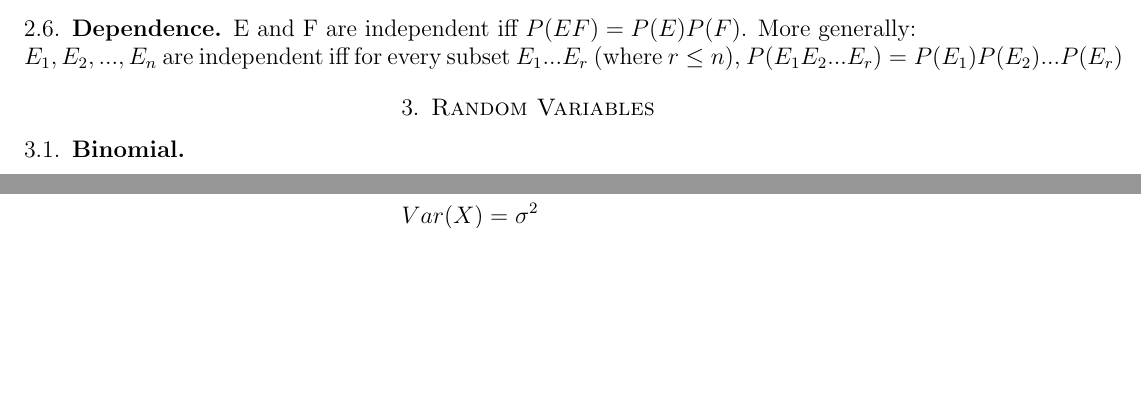
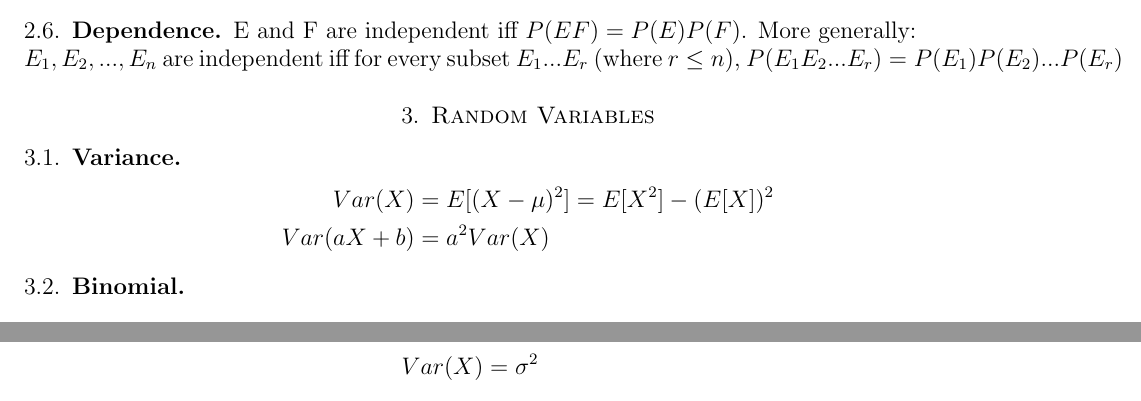
Before and after one commit to jackowayed/cs109-summary, a LaTeX paper (summary.tex): two parts of page 2 of 4 before the commit and two parts of pages 2 and 3 of 4 after it, joined at a grey line, cut so that both start at the same text, the shorter picture padded with empty space. Compiled offline with pdfLaTeX.

Commit message:
variance properties

```diff
--- a/summary.tex
+++ b/summary.tex
@@ -64,6 +64,11 @@ E and F are independent iff $P(EF) = P(E) P(F)$. More generally:\\
 $E_1, E_2, ..., E_n$ are independent iff for every subset $E_1 ... E_r$ (where $ r \leq n$), $P(E_1 E_2 ... E_r) = P(E_1) P(E_2) ... P(E_r)$
 
 \section{Random Variables}
+\subsection{Variance}
+\begin{align*}
+Var(X) &= E[(X - \mu)^2] = E[X^2] - (E[X])^2 \\
+Var(aX + b) &= a^2 Var(X)
+\end{align*}
 %
 \subsection{Binomial}
 \subsubsection{What}
```
